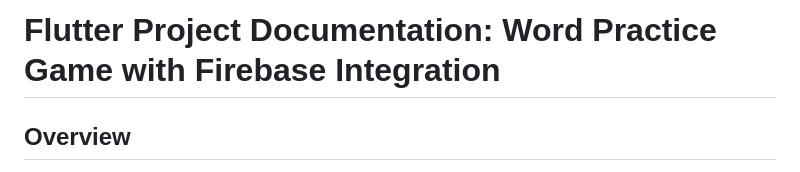
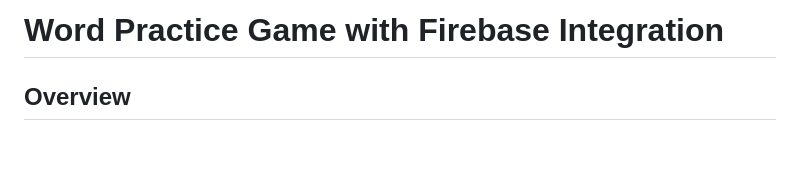
Before and after one commit to Dzejkoubi/word_practise_firebase, a Markdown page: README.md, the part around the change. Rendered like a GitHub page; blank space fills up the shorter version.

```diff
--- a/README.md
+++ b/README.md
@@ -1,4 +1,4 @@
-# Flutter Project Documentation: Word Practice Game with Firebase Integration
+# Word Practice Game with Firebase Integration
 
 ## Overview
 
```
